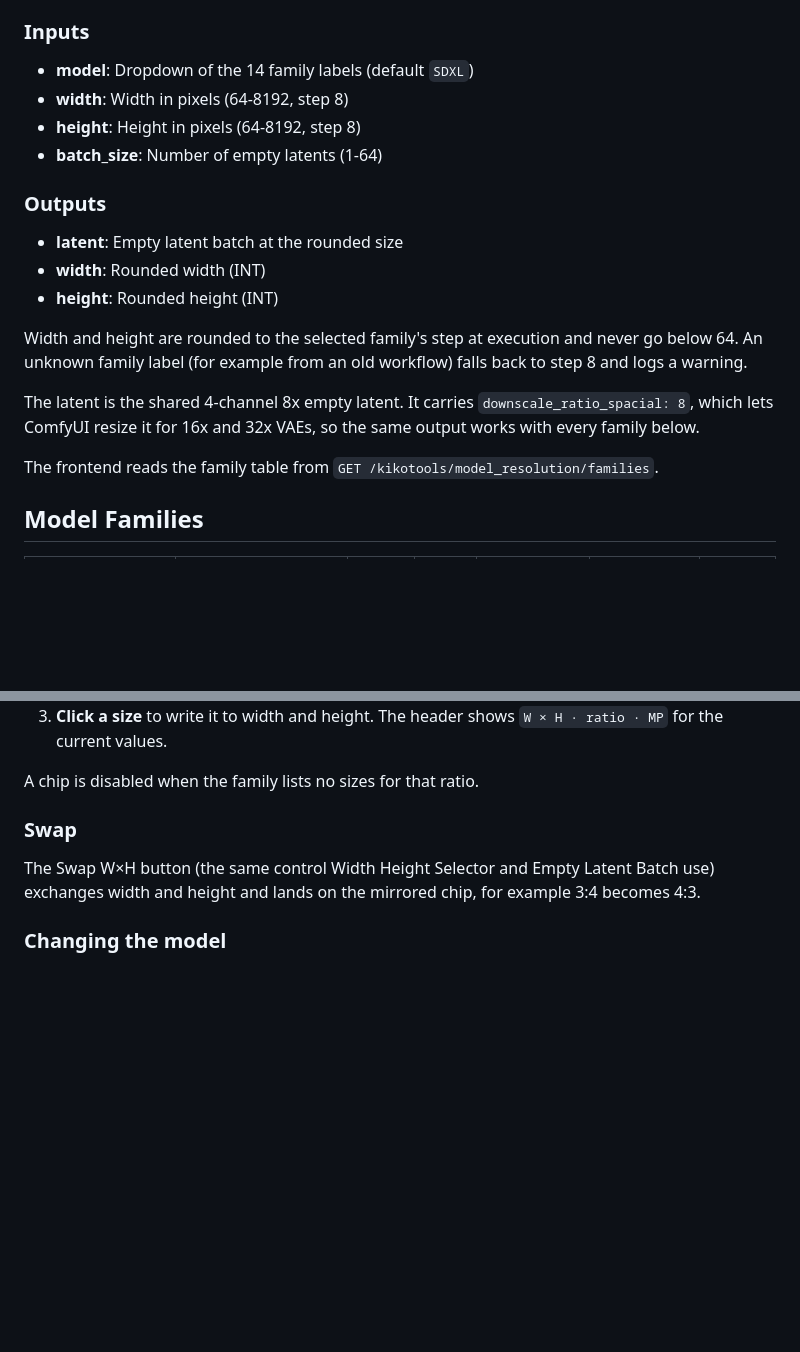
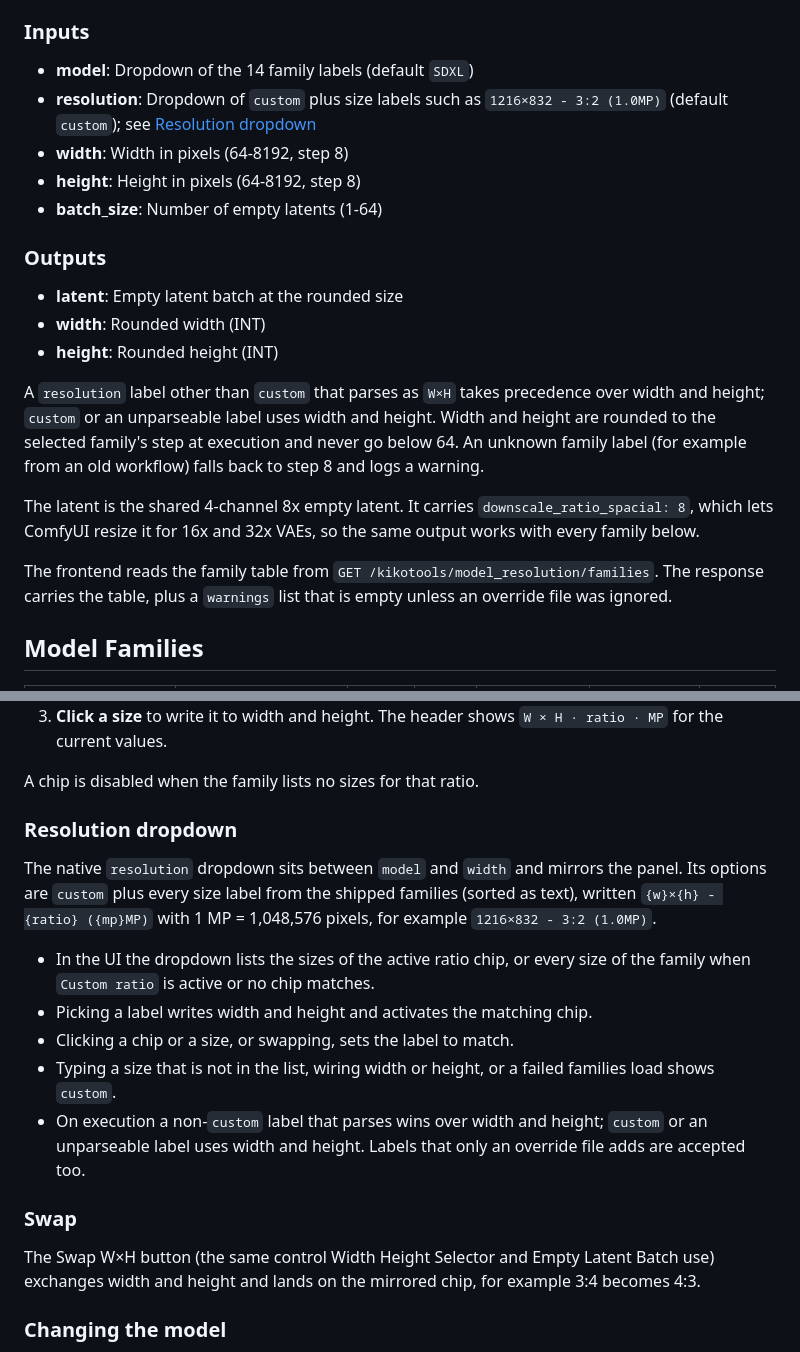
Before and after one commit to ComfyAssets/ComfyUI-KikoTools, a Markdown page: examples/documentation/model_resolution_picker.md, 2 parts joined by grey strips. Rendered like a GitHub page; blank space fills up the shorter version.

```diff
--- a/examples/documentation/model_resolution_picker.md
+++ b/examples/documentation/model_resolution_picker.md
@@ -16,6 +16,7 @@ A light-theme capture is at `docs/screenshots/resolution-picker/ModelResolutionP
 
 ### Inputs
 - **model**: Dropdown of the 14 family labels (default `SDXL`)
+- **resolution**: Dropdown of `custom` plus size labels such as `1216×832 - 3:2 (1.0MP)` (default `custom`); see [Resolution dropdown](#resolution-dropdown)
 - **width**: Width in pixels (64-8192, step 8)
 - **height**: Height in pixels (64-8192, step 8)
 - **batch_size**: Number of empty latents (1-64)
@@ -25,11 +26,11 @@ A light-theme capture is at `docs/screenshots/resolution-picker/ModelResolutionP
 - **width**: Rounded width (INT)
 - **height**: Rounded height (INT)
 
-Width and height are rounded to the selected family's step at execution and never go below 64. An unknown family label (for example from an old workflow) falls back to step 8 and logs a warning.
+A `resolution` label other than `custom` that parses as `W×H` takes precedence over width and height; `custom` or an unparseable label uses width and height. Width and height are rounded to the selected family's step at execution and never go below 64. An unknown family label (for example from an old workflow) falls back to step 8 and logs a warning.
 
 The latent is the shared 4-channel 8x empty latent. It carries `downscale_ratio_spacial: 8`, which lets ComfyUI resize it for 16x and 32x VAEs, so the same output works with every family below.
 
-The frontend reads the family table from `GET /kikotools/model_resolution/families`.
+The frontend reads the family table from `GET /kikotools/model_resolution/families`. The response carries the table, plus a `warnings` list that is empty unless an override file was ignored.
 
 ## Model Families
 
@@ -60,6 +102,15 @@ The family steps and megapixel tiers are the grid the node rounds to and the tie
 3. **Click a size** to write it to width and height. The header shows `W × H · ratio · MP` for the current values.
 
 A chip is disabled when the family lists no sizes for that ratio.
+
+### Resolution dropdown
+The native `resolution` dropdown sits between `model` and `width` and mirrors the panel. Its options are `custom` plus every size label from the shipped families (sorted as text), written `{w}×{h} - {ratio} ({mp}MP)` with 1 MP = 1,048,576 pixels, for example `1216×832 - 3:2 (1.0MP)`.
+
+- In the UI the dropdown lists the sizes of the active ratio chip, or every size of the family when `Custom ratio` is active or no chip matches.
+- Picking a label writes width and height and activates the matching chip.
+- Clicking a chip or a size, or swapping, sets the label to match.
+- Typing a size that is not in the list, wiring width or height, or a failed families load shows `custom`.
+- On execution a non-`custom` label that parses wins over width and height; `custom` or an unparseable label uses width and height. Labels that only an override file adds are accepted too.
 
 ### Swap
 The Swap W×H button (the same control Width Height Selector and Empty Latent Batch use) exchanges width and height and lands on the mirrored chip, for example 3:4 becomes 4:3.
```
Also changed, not shown: other parts of examples/documentation/model_resolution_picker.md (+42 -1 lines), README.md (+2 -0 lines), web/ui/README.md (+9 -0 lines).
